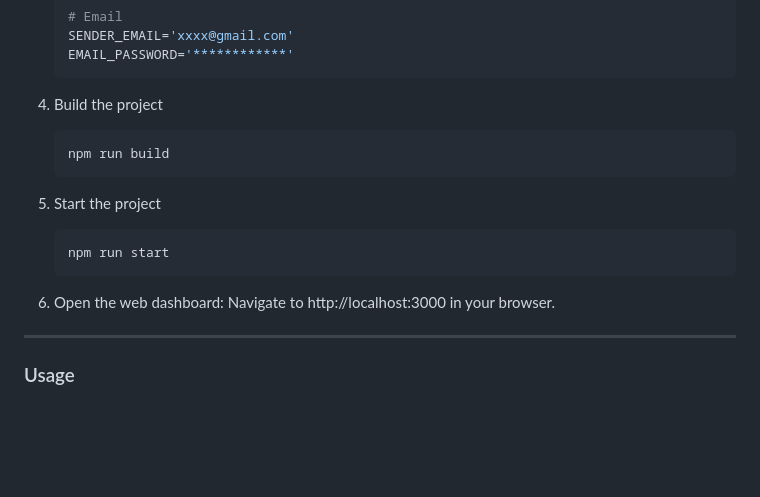
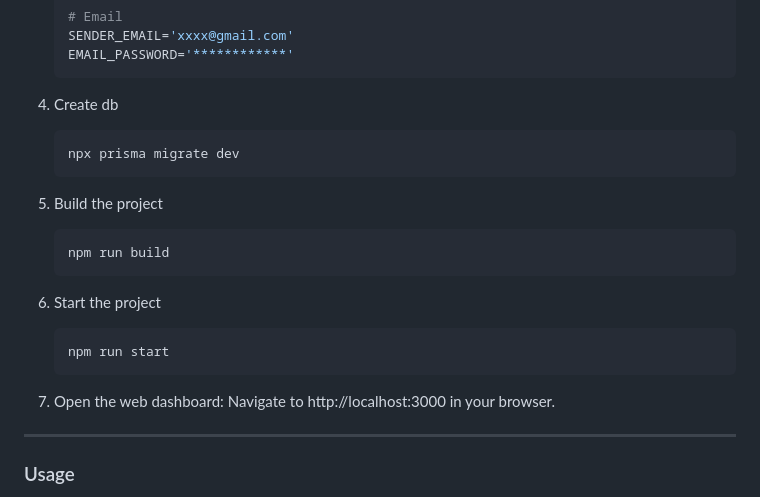
Before and after one commit to Unknown-bot-sus/watch_dog, a Markdown page: README.md, the part around the change. Rendered like a GitHub page; blank space fills up the shorter version.

Commit message:
Added building db step in documentation

````diff
--- a/README.md
+++ b/README.md
@@ -126,19 +126,25 @@ In the terminal
    EMAIL_PASSWORD='************'
    ```
 
-4. Build the project
+4. Create db
+
+   ```bash
+   npx prisma migrate dev
+   ```
+
+5. Build the project
 
    ```bash
    npm run build
    ```
 
-5. Start the project
+6. Start the project
 
    ```bash
    npm run start
    ```
 
-6. Open the web dashboard: Navigate to http://localhost:3000 in your browser.
+7. Open the web dashboard: Navigate to http://localhost:3000 in your browser.
 
 ---
 
````
